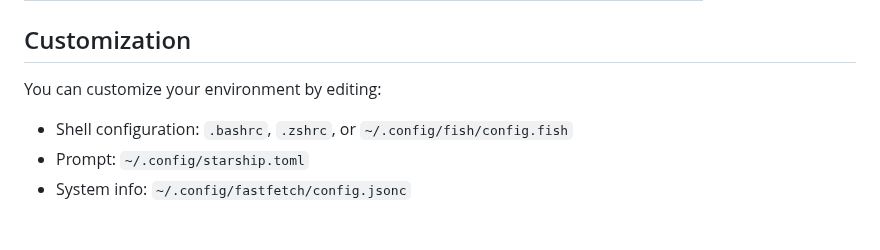
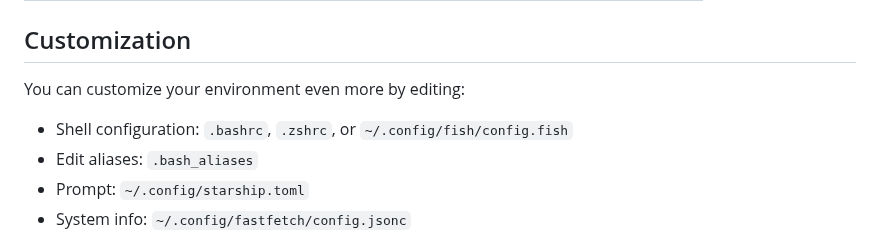
Before and after one commit to digitalxs/dxsbash, a Markdown page: README.md, the part around the change. Drawn GitHub-style.

Commit message:
Update README.md
Signed-off-by: Luis Miguel P. Freitas <37273297+digitalxs@users.noreply.github.com>

```diff
--- a/README.md
+++ b/README.md
@@ -198,9 +198,10 @@ DXSBash installs and uses the following software packages to enhance the Linux t
 
 ## Customization
 
-You can customize your environment by editing:
+You can customize your environment even more by editing:
 
 - Shell configuration: `.bashrc`, `.zshrc`, or `~/.config/fish/config.fish`
+- Edit aliases: `.bash_aliases`
 - Prompt: `~/.config/starship.toml`
 - System info: `~/.config/fastfetch/config.jsonc`
 
```
